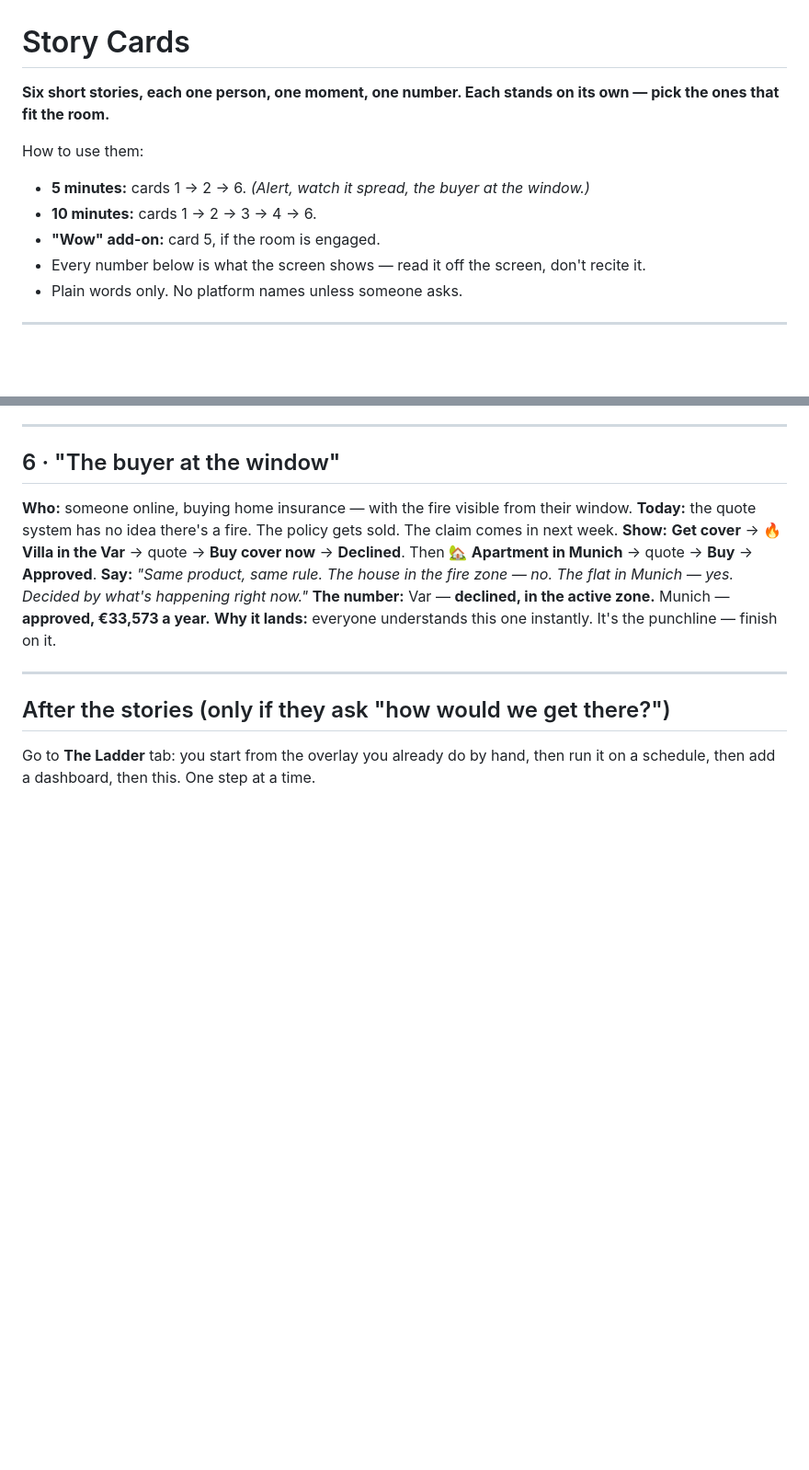
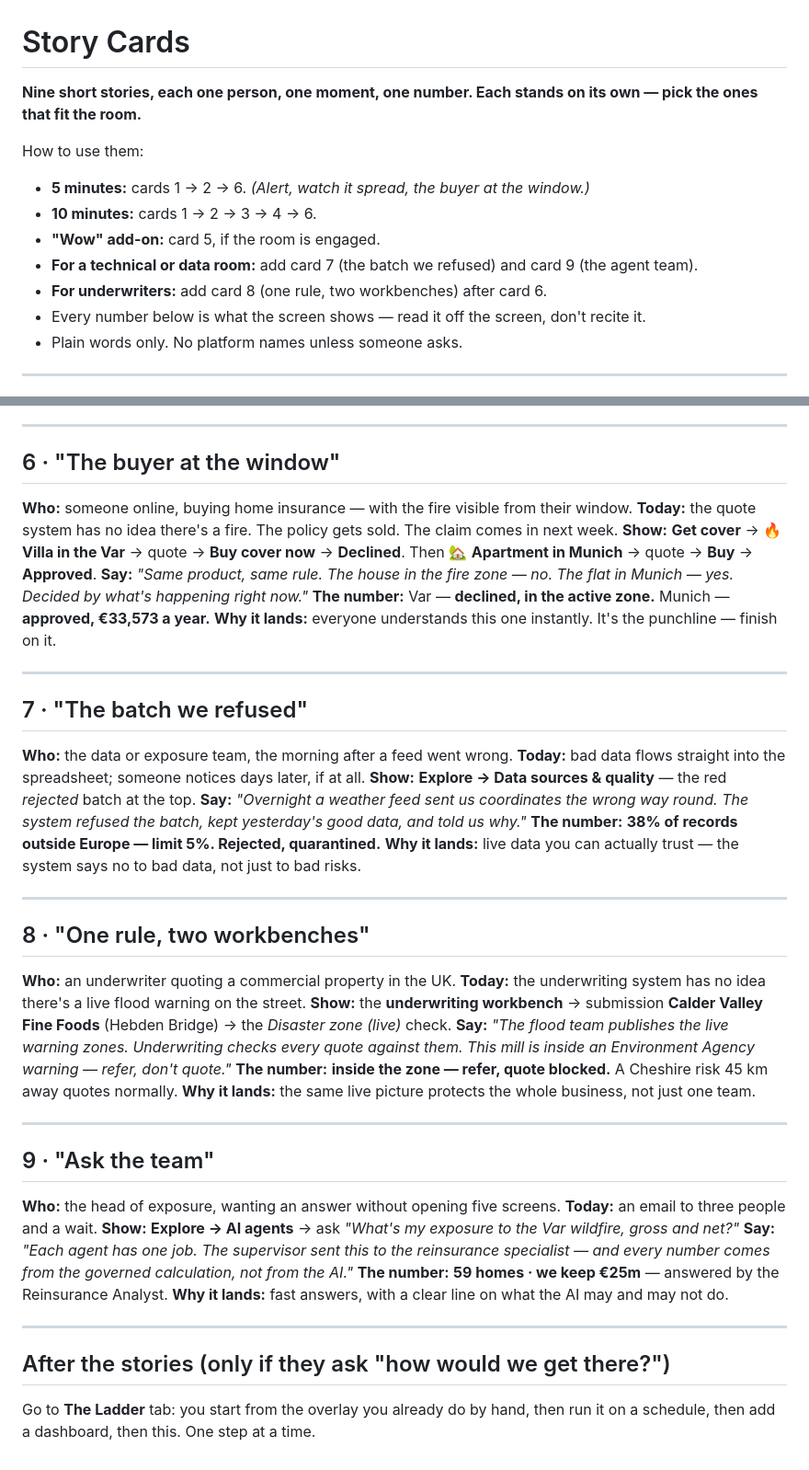
Before and after one commit to wryszka/exposure-response-workbench, a Markdown page: docs/STORY_CARDS.md, 2 parts joined by grey strips. Shown at 92% size. Rendered like a GitHub page; blank space fills up the shorter version.

Commit message:
Demo doc + story cards: data quality, agent team, UK flood to underwriting
Co-authored-by: Isaac <no-reply@databricks.com>

```diff
--- a/docs/STORY_CARDS.md
+++ b/docs/STORY_CARDS.md
@@ -1,11 +1,13 @@
 # Story Cards
 
-**Six short stories, each one person, one moment, one number. Each stands on its own — pick the ones that fit the room.**
+**Nine short stories, each one person, one moment, one number. Each stands on its own — pick the ones that fit the room.**
 
 How to use them:
 - **5 minutes:** cards 1 → 2 → 6. *(Alert, watch it spread, the buyer at the window.)*
 - **10 minutes:** cards 1 → 2 → 3 → 4 → 6.
 - **"Wow" add-on:** card 5, if the room is engaged.
+- **For a technical or data room:** add card 7 (the batch we refused) and card 9 (the agent team).
+- **For underwriters:** add card 8 (one rule, two workbenches) after card 6.
 - Every number below is what the screen shows — read it off the screen, don't recite it.
 - Plain words only. No platform names unless someone asks.
 
@@ -78,6 +80,39 @@ How to use them:
 
 ---
 
+## 7 · "The batch we refused"
+
+**Who:** the data or exposure team, the morning after a feed went wrong.
+**Today:** bad data flows straight into the spreadsheet; someone notices days later, if at all.
+**Show:** **Explore → Data sources & quality** — the red *rejected* batch at the top.
+**Say:** *"Overnight a weather feed sent us coordinates the wrong way round. The system refused the batch, kept yesterday's good data, and told us why."*
+**The number:** **38% of records outside Europe — limit 5%. Rejected, quarantined.**
+**Why it lands:** live data you can actually trust — the system says no to bad data, not just to bad risks.
+
+---
+
+## 8 · "One rule, two workbenches"
+
+**Who:** an underwriter quoting a commercial property in the UK.
+**Today:** the underwriting system has no idea there's a live flood warning on the street.
+**Show:** the **underwriting workbench** → submission **Calder Valley Fine Foods** (Hebden Bridge) → the *Disaster zone (live)* check.
+**Say:** *"The flood team publishes the live warning zones. Underwriting checks every quote against them. This mill is inside an Environment Agency warning — refer, don't quote."*
+**The number:** **inside the zone — refer, quote blocked.** A Cheshire risk 45 km away quotes normally.
+**Why it lands:** the same live picture protects the whole business, not just one team.
+
+---
+
+## 9 · "Ask the team"
+
+**Who:** the head of exposure, wanting an answer without opening five screens.
+**Today:** an email to three people and a wait.
+**Show:** **Explore → AI agents** → ask *"What's my exposure to the Var wildfire, gross and net?"*
+**Say:** *"Each agent has one job. The supervisor sent this to the reinsurance specialist — and every number comes from the governed calculation, not from the AI."*
+**The number:** **59 homes · we keep €25m** — answered by the Reinsurance Analyst.
+**Why it lands:** fast answers, with a clear line on what the AI may and may not do.
+
+---
+
 ## After the stories (only if they ask "how would we get there?")
 
 Go to **The Ladder** tab: you start from the overlay you already do by hand, then run it on a schedule, then add a dashboard, then this. One step at a time.
```
Also changed, not shown: docs/DEMO_DOC.md (+7 -3 lines).
